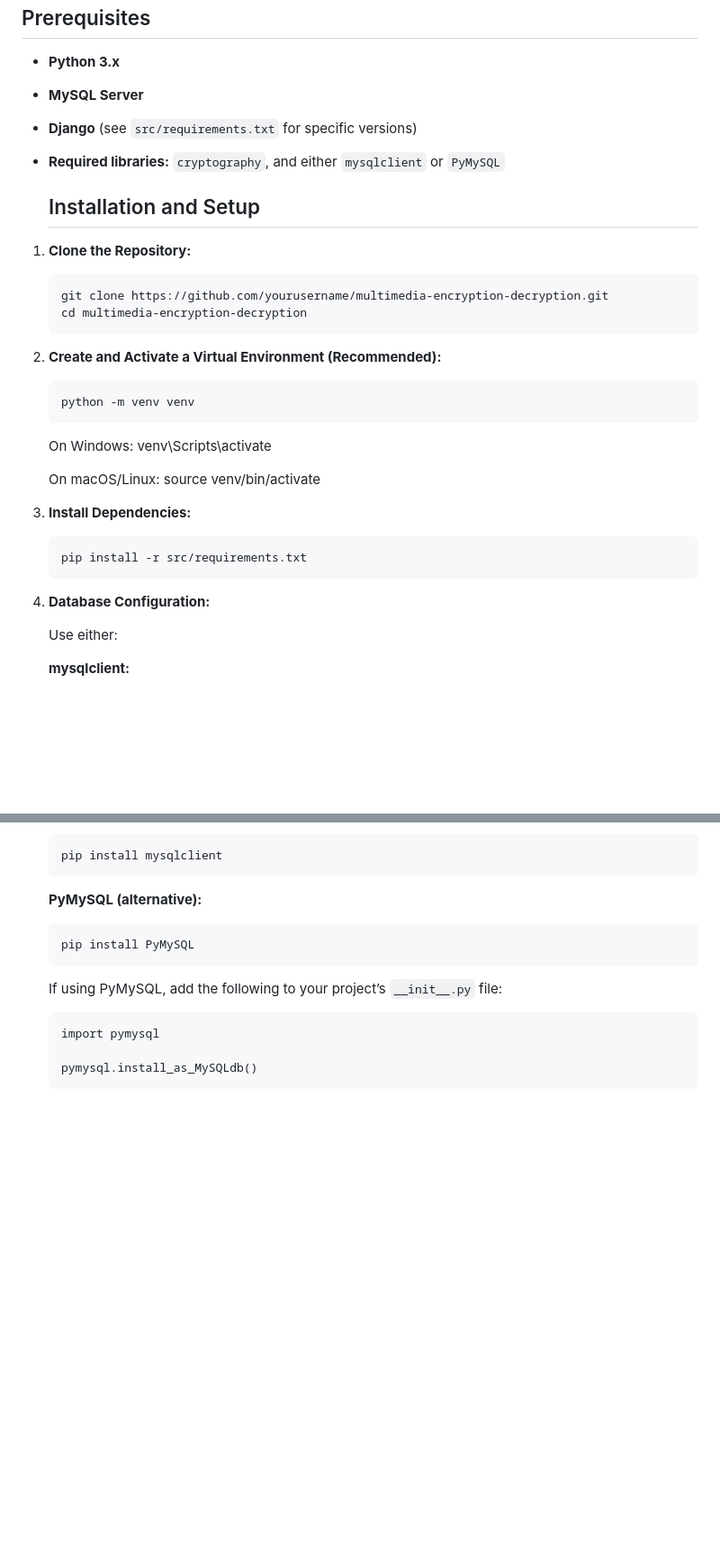
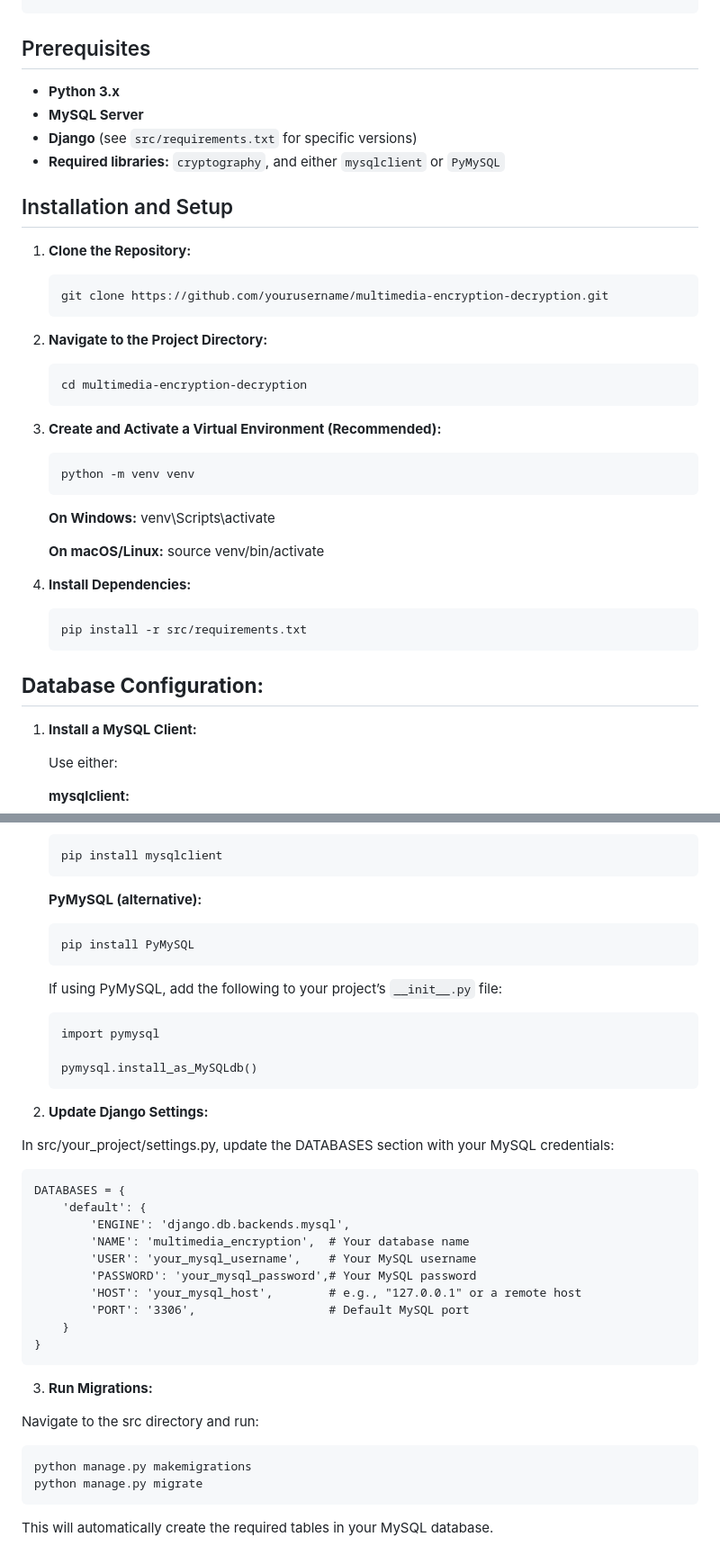
Before and after one commit to Ganga88709/Multimedia_Encryption, a Markdown page: README.md, 2 parts joined by grey strips. Shown: that part at 90% size. Rendered like a GitHub page; blank space fills up the shorter version.

```diff
--- a/README.md
+++ b/README.md
@@ -56,26 +56,31 @@ multimedia-encryption-decryption/
 - **Django** (see `src/requirements.txt` for specific versions)
 - **Required libraries:** `cryptography`, and either `mysqlclient` or `PyMySQL`
 
-  ## Installation and Setup
+## Installation and Setup
 
 1. **Clone the Repository:**
 
        git clone https://github.com/yourusername/multimedia-encryption-decryption.git
+
+2. **Navigate to the Project Directory:**
+
        cd multimedia-encryption-decryption
 
 3. **Create and Activate a Virtual Environment (Recommended):**
 
        python -m venv venv
 
-   On Windows: venv\Scripts\activate
+   **On Windows:** venv\Scripts\activate
 
-   On macOS/Linux: source venv/bin/activate
+   **On macOS/Linux:** source venv/bin/activate
 
-5. **Install Dependencies:**
+4. **Install Dependencies:**
 
        pip install -r src/requirements.txt
 
-6. **Database Configuration:**
+## **Database Configuration:**
+
+1. **Install a MySQL Client:**
 
    Use either:
 
@@ -92,3 +97,27 @@ multimedia-encryption-decryption/
        import pymysql
 
        pymysql.install_as_MySQLdb()
+
+2. **Update Django Settings:**
+
+In src/your_project/settings.py, update the DATABASES section with your MySQL credentials:
+
+    DATABASES = {
+        'default': {
+            'ENGINE': 'django.db.backends.mysql',
+            'NAME': 'multimedia_encryption',  # Your database name
+            'USER': 'your_mysql_username',    # Your MySQL username
+            'PASSWORD': 'your_mysql_password',# Your MySQL password
+            'HOST': 'your_mysql_host',        # e.g., "127.0.0.1" or a remote host
+            'PORT': '3306',                   # Default MySQL port
+        }
+    }
+
+3. **Run Migrations:**
+
+Navigate to the src directory and run:
+
+    python manage.py makemigrations
+    python manage.py migrate
+
+This will automatically create the required tables in your MySQL database.
```
Also changed, not shown: other parts of README.md (+1 -1 lines).
